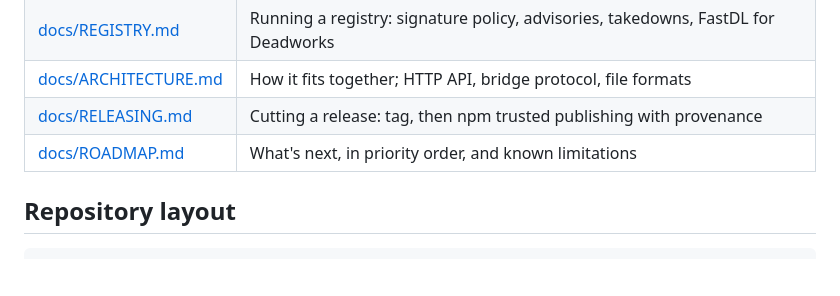
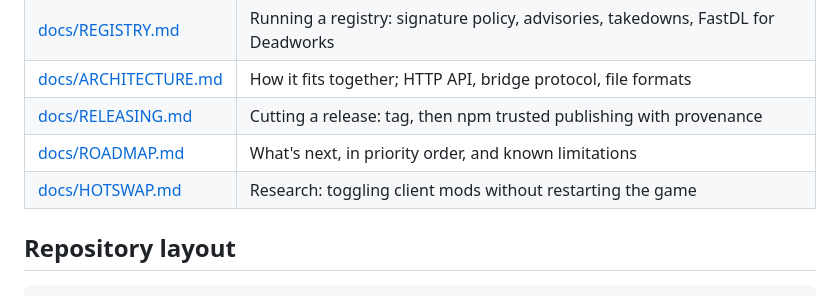
Before and after one commit to thomasreichmann/opencitadel, a Markdown page: README.md, the part around the change. GitHub-like rendering; blank space fills up the shorter version.

```diff
--- a/README.md
+++ b/README.md
@@ -78,6 +78,7 @@ node packages/client/dist/cli.js join <server-id>
 | [docs/ARCHITECTURE.md](docs/ARCHITECTURE.md) | How it fits together; HTTP API, bridge protocol, file formats |
 | [docs/RELEASING.md](docs/RELEASING.md) | Cutting a release: tag, then npm trusted publishing with provenance |
 | [docs/ROADMAP.md](docs/ROADMAP.md) | What's next, in priority order, and known limitations |
+| [docs/HOTSWAP.md](docs/HOTSWAP.md) | Research: toggling client mods without restarting the game |
 
 ## Repository layout
 
```
Also changed, not shown: docs/HOTSWAP.md (added, +319 -0 lines).
